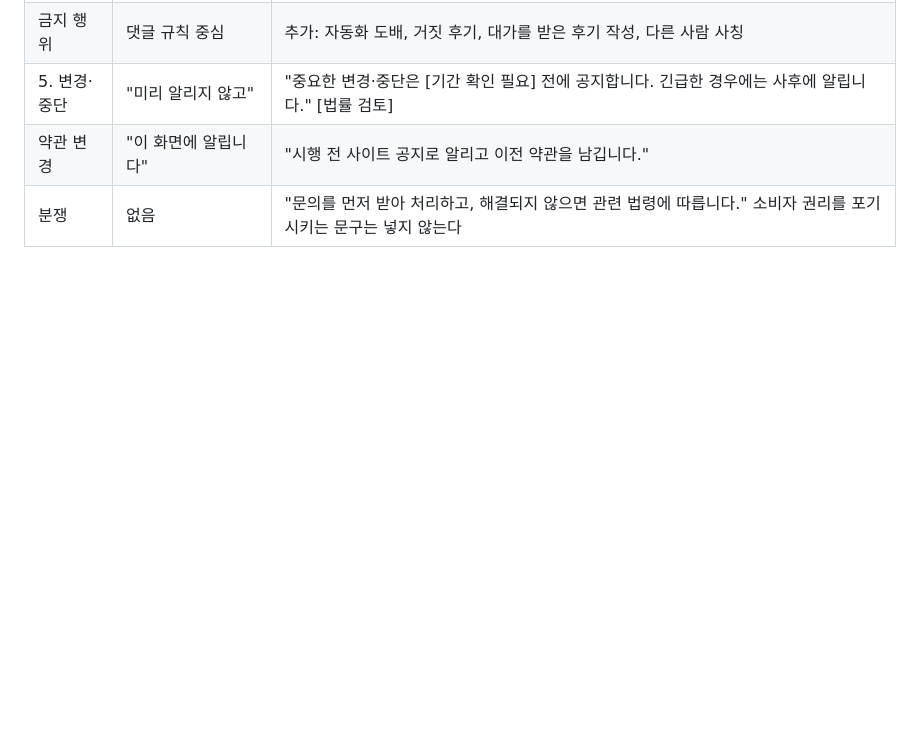
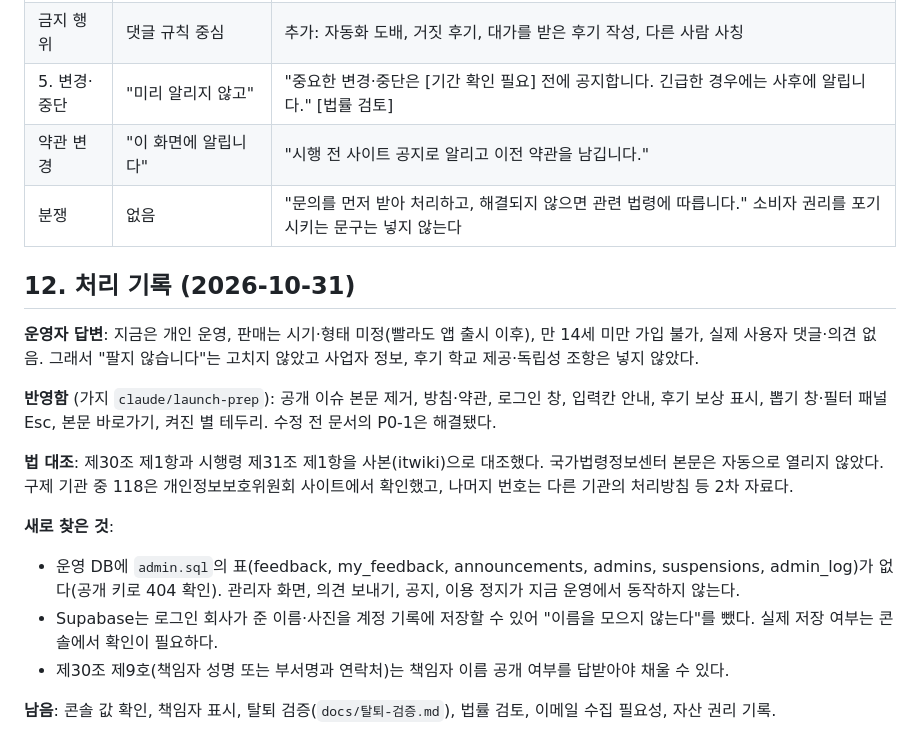
Before and after one commit to hyunmiimnida/tagi, a Markdown page: docs/출시전-점검.md, the part around the change. Rendered like a GitHub page; blank space fills up the shorter version.

Commit message:
출시 전 점검: 운영자 답변과 처리 기록 추가
Co-Authored-By: Claude Opus 5.5 <noreply@anthropic.com>
(cherry picked from commit 653de71acd0e9b1da294dbe3b65370e574a015da)

```diff
--- a/docs/출시전-점검.md
+++ b/docs/출시전-점검.md
@@ -216,3 +216,18 @@
 | 5. 변경·중단 | "미리 알리지 않고" | "중요한 변경·중단은 [기간 확인 필요] 전에 공지합니다. 긴급한 경우에는 사후에 알립니다." [법률 검토] |
 | 약관 변경 | "이 화면에 알립니다" | "시행 전 사이트 공지로 알리고 이전 약관을 남깁니다." |
 | 분쟁 | 없음 | "문의를 먼저 받아 처리하고, 해결되지 않으면 관련 법령에 따릅니다." 소비자 권리를 포기시키는 문구는 넣지 않는다 |
+
+## 12. 처리 기록 (2026-10-31)
+
+**운영자 답변**: 지금은 개인 운영, 판매는 시기·형태 미정(빨라도 앱 출시 이후), 만 14세 미만 가입 불가, 실제 사용자 댓글·의견 없음. 그래서 "팔지 않습니다"는 고치지 않았고 사업자 정보, 후기 학교 제공·독립성 조항은 넣지 않았다.
+
+**반영함** (가지 `claude/launch-prep`): 공개 이슈 본문 제거, 방침·약관, 로그인 창, 입력칸 안내, 후기 보상 표시, 뽑기 창·필터 패널 Esc, 본문 바로가기, 켜진 별 테두리. 수정 전 문서의 P0-1은 해결됐다.
+
+**법 대조**: 제30조 제1항과 시행령 제31조 제1항을 사본(itwiki)으로 대조했다. 국가법령정보센터 본문은 자동으로 열리지 않았다. 구제 기관 중 118은 개인정보보호위원회 사이트에서 확인했고, 나머지 번호는 다른 기관의 처리방침 등 2차 자료다.
+
+**새로 찾은 것**:
+- 운영 DB에 `admin.sql`의 표(feedback, my_feedback, announcements, admins, suspensions, admin_log)가 없다(공개 키로 404 확인). 관리자 화면, 의견 보내기, 공지, 이용 정지가 지금 운영에서 동작하지 않는다.
+- Supabase는 로그인 회사가 준 이름·사진을 계정 기록에 저장할 수 있어 "이름을 모으지 않는다"를 뺐다. 실제 저장 여부는 콘솔에서 확인이 필요하다.
+- 제30조 제9호(책임자 성명 또는 부서명과 연락처)는 책임자 이름 공개 여부를 답받아야 채울 수 있다.
+
+**남음**: 콘솔 값 확인, 책임자 표시, 탈퇴 검증(`docs/탈퇴-검증.md`), 법률 검토, 이메일 수집 필요성, 자산 권리 기록.
```
